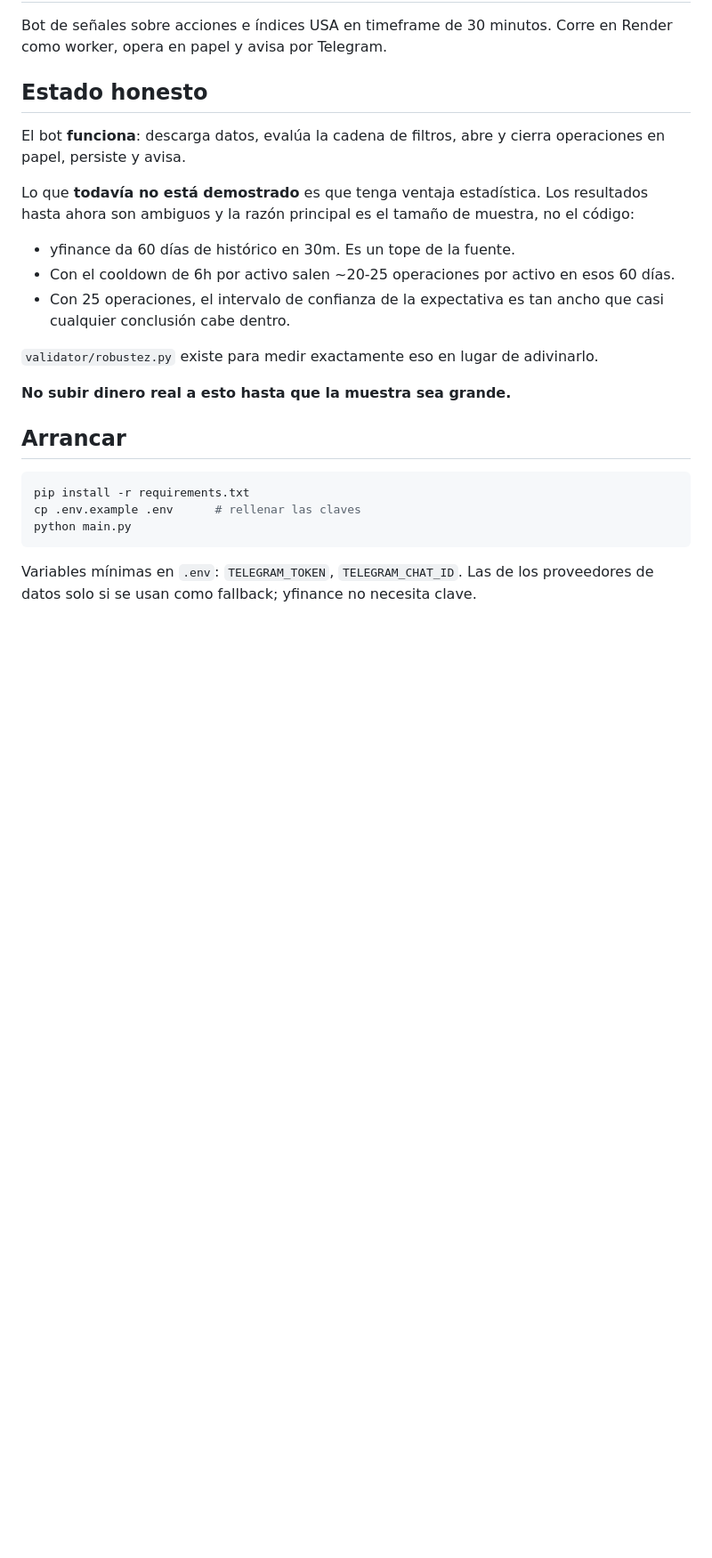
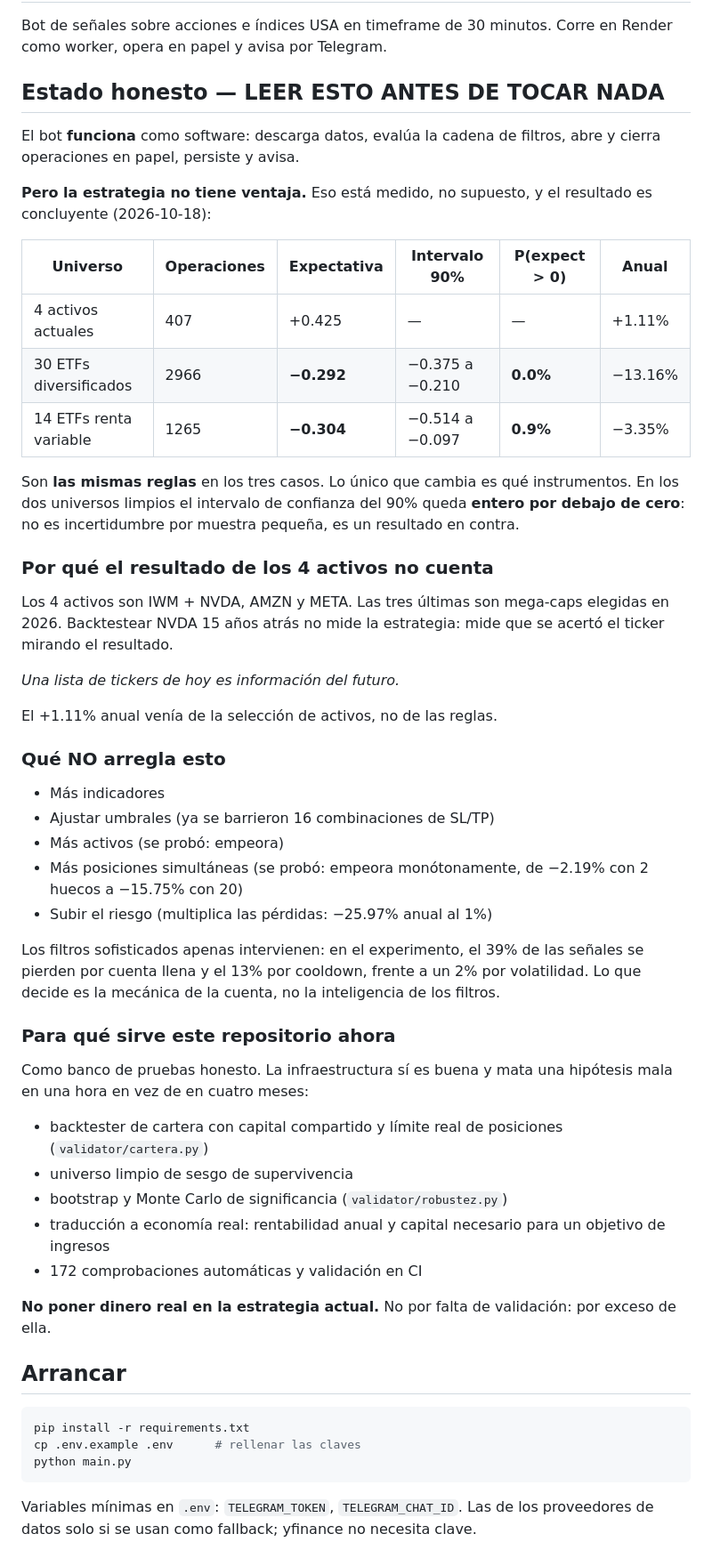
Before and after one commit to piruloco12-design/shark-v15, a Markdown page: README.md, the part around one of its changes. Shown at 89% size. GitHub-like rendering; blank space fills up the shorter version.

Commit message:
VEREDICTO: la estrategia no tiene ventaja (medido, no supuesto)
La prueba justa tambien dice no.

El universo homogeneo de 14 ETFs de renta variable USA (5 indices
amplios + 9 sectores SPDR), elegido por adelantado para que los
umbrales fijos del bot tuvieran sentido:

  1265 operaciones
  expectativa -0.3037 EUR
  intervalo 90%: -0.5136 a -0.0965   <- entero por debajo de cero
  prob. expectativa > 0: 0.9%

Y el universo mixto de 30 ETFs:

  2966 operaciones
  expectativa -0.2920 EUR
  intervalo 90%: -0.3752 a -0.2104   <- entero por debajo de cero
  prob. expectativa > 0: 0.0%

Contra la configuracion de produccion:

  4 activos, 407 operaciones, expectativa +0.425, +1.11% anual

Son LAS MISMAS REGLAS. Lo unico que cambia es el universo. El
resultado positivo venia de haber elegido NVDA, AMZN y META en
2026 sabiendo como acabaron.

Esto es, por fin, un resultado concluyente. Durante meses todo
salia "indeciso" porque la muestra era pequeña; con 1265 y 2966
operaciones el intervalo se cierra, y se cierra en contra.

OTRAS DOS COSAS QUE DICE EL EXPERIMENTO

1. Cuantos mas huecos, peor, de forma monotona: -2.19% con 2
   posiciones simultaneas, -15.75% con 20. Como las candidatas se
   ordenan por puntuacion, las operaciones extra son las de peor
   score. Si el score discriminara algo, las primeras serian
   mejores y las ultimas neutras. Todas pierden.

2. Los filtros apenas intervienen. El 39% de las señales se
   pierden por cuenta llena y el 13% por cooldown, frente a un 2%
   por volatilidad. Lo que decide es la mecanica de la cuenta, no
   los filtros que llevamos meses afinando.

El README pasa a abrir con esta tabla, para que nadie (yo incluido
en una sesion futura) vuelva a optimizar umbrales sobre un pasado
ya visto creyendo que queda ventaja por encontrar.

Co-Authored-By: Claude Opus 5 <noreply@anthropic.com>
Claude-Session: https://claude.ai/code/session_01CdKj8HvHaCRB3TSBwnuGWH

```diff
--- a/README.md
+++ b/README.md
@@ -4,25 +4,64 @@ Bot de señales sobre acciones e índices USA en timeframe de 30
 minutos. Corre en Render como worker, opera en papel y avisa por
 Telegram.
 
-## Estado honesto
+## Estado honesto — LEER ESTO ANTES DE TOCAR NADA
 
-El bot **funciona**: descarga datos, evalúa la cadena de filtros,
-abre y cierra operaciones en papel, persiste y avisa.
+El bot **funciona** como software: descarga datos, evalúa la cadena
+de filtros, abre y cierra operaciones en papel, persiste y avisa.
 
-Lo que **todavía no está demostrado** es que tenga ventaja
-estadística. Los resultados hasta ahora son ambiguos y la razón
-principal es el tamaño de muestra, no el código:
+**Pero la estrategia no tiene ventaja.** Eso está medido, no
+supuesto, y el resultado es concluyente (2026-10-18):
 
-- yfinance da 60 días de histórico en 30m. Es un tope de la fuente.
-- Con el cooldown de 6h por activo salen ~20-25 operaciones por
-  activo en esos 60 días.
-- Con 25 operaciones, el intervalo de confianza de la expectativa
-  es tan ancho que casi cualquier conclusión cabe dentro.
+| Universo | Operaciones | Expectativa | Intervalo 90% | P(expect > 0) | Anual |
+|---|---|---|---|---|---|
+| 4 activos actuales | 407 | +0.425 | — | — | +1.11% |
+| 30 ETFs diversificados | 2966 | **−0.292** | −0.375 a −0.210 | **0.0%** | −13.16% |
+| 14 ETFs renta variable | 1265 | **−0.304** | −0.514 a −0.097 | **0.9%** | −3.35% |
 
-`validator/robustez.py` existe para medir exactamente eso en lugar
-de adivinarlo.
+Son **las mismas reglas** en los tres casos. Lo único que cambia es
+qué instrumentos. En los dos universos limpios el intervalo de
+confianza del 90% queda **entero por debajo de cero**: no es
+incertidumbre por muestra pequeña, es un resultado en contra.
 
-**No subir dinero real a esto hasta que la muestra sea grande.**
+### Por qué el resultado de los 4 activos no cuenta
+
+Los 4 activos son IWM + NVDA, AMZN y META. Las tres últimas son
+mega-caps elegidas en 2026. Backtestear NVDA 15 años atrás no mide
+la estrategia: mide que se acertó el ticker mirando el resultado.
+
+*Una lista de tickers de hoy es información del futuro.*
+
+El +1.11% anual venía de la selección de activos, no de las reglas.
+
+### Qué NO arregla esto
+
+- Más indicadores
+- Ajustar umbrales (ya se barrieron 16 combinaciones de SL/TP)
+- Más activos (se probó: empeora)
+- Más posiciones simultáneas (se probó: empeora monótonamente,
+  de −2.19% con 2 huecos a −15.75% con 20)
+- Subir el riesgo (multiplica las pérdidas: −25.97% anual al 1%)
+
+Los filtros sofisticados apenas intervienen: en el experimento, el
+39% de las señales se pierden por cuenta llena y el 13% por
+cooldown, frente a un 2% por volatilidad. Lo que decide es la
+mecánica de la cuenta, no la inteligencia de los filtros.
+
+### Para qué sirve este repositorio ahora
+
+Como banco de pruebas honesto. La infraestructura sí es buena y
+mata una hipótesis mala en una hora en vez de en cuatro meses:
+
+- backtester de cartera con capital compartido y límite real de
+  posiciones (`validator/cartera.py`)
+- universo limpio de sesgo de supervivencia
+- bootstrap y Monte Carlo de significancia (`validator/robustez.py`)
+- traducción a economía real: rentabilidad anual y capital
+  necesario para un objetivo de ingresos
+- 172 comprobaciones automáticas y validación en CI
+
+**No poner dinero real en la estrategia actual.** No por falta de
+validación: por exceso de ella.
 
 ## Arrancar
 
```
Also changed, not shown: other parts of README.md (+14 -1 lines).
